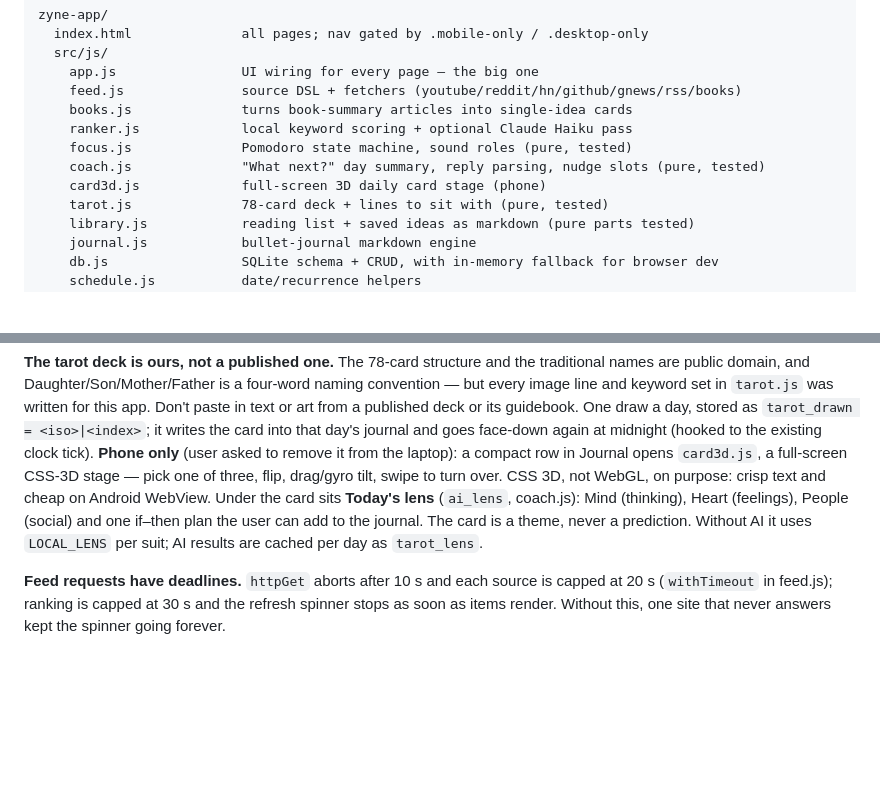
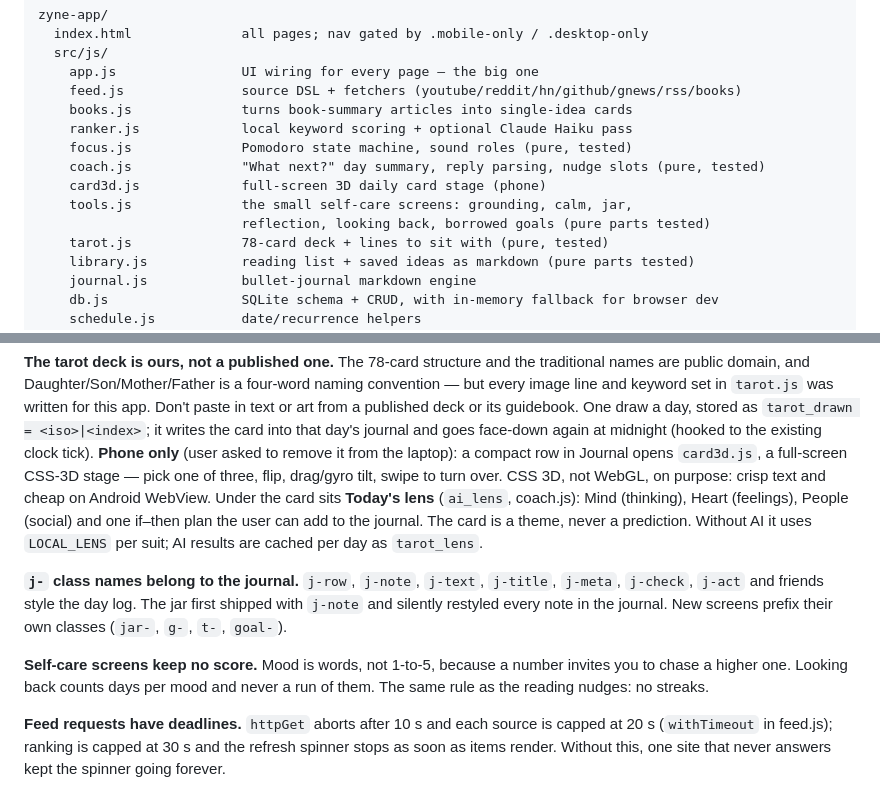
Before and after one commit to Zylocope/zyne-ai, a Markdown page: CLAUDE.md, 2 parts joined by grey strips. Rendered like a GitHub page; blank space fills up the shorter version.

Commit message:
Record the self-care screens and the j- class trap in CLAUDE.md

```diff
--- a/CLAUDE.md
+++ b/CLAUDE.md
@@ -52,6 +52,8 @@ zyne-app/
     focus.js              Pomodoro state machine, sound roles (pure, tested)
     coach.js              "What next?" day summary, reply parsing, nudge slots (pure, tested)
     card3d.js             full-screen 3D daily card stage (phone)
+    tools.js              the small self-care screens: grounding, calm, jar,
+                          reflection, looking back, borrowed goals (pure parts tested)
     tarot.js              78-card deck + lines to sit with (pure, tested)
     library.js            reading list + saved ideas as markdown (pure parts tested)
     journal.js            bullet-journal markdown engine
@@ -146,6 +148,15 @@ Heart (feelings), People (social) and one if–then plan the user can add to
 the journal. The card is a theme, never a prediction. Without AI it uses
 `LOCAL_LENS` per suit; AI results are cached per day as `tarot_lens`.
 
+**`j-` class names belong to the journal.** `j-row`, `j-note`, `j-text`,
+`j-title`, `j-meta`, `j-check`, `j-act` and friends style the day log. The
+jar first shipped with `j-note` and silently restyled every note in the
+journal. New screens prefix their own classes (`jar-`, `g-`, `t-`, `goal-`).
+
+**Self-care screens keep no score.** Mood is words, not 1-to-5, because a
+number invites you to chase a higher one. Looking back counts days per mood
+and never a run of them. The same rule as the reading nudges: no streaks.
+
 **Feed requests have deadlines.** `httpGet` aborts after 10 s and each source
 is capped at 20 s (`withTimeout` in feed.js); ranking is capped at 30 s and
 the refresh spinner stops as soon as items render. Without this, one site
```
